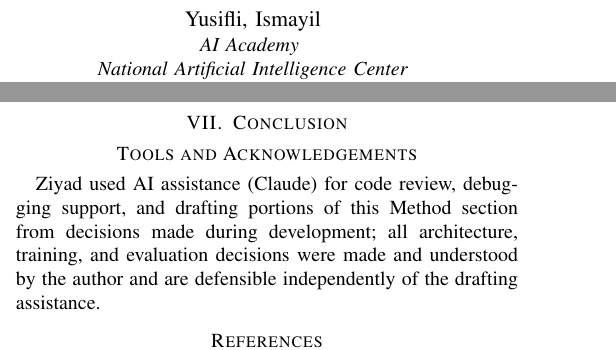
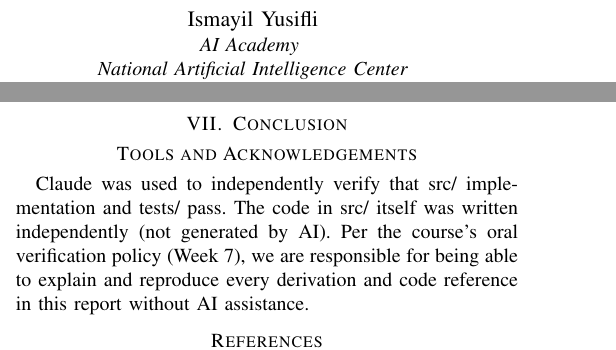
Before and after one commit to thedarkstringg/team-Sigmoid, a LaTeX paper (report/report.tex): two parts of the columns of pages 1 and 2 of 2, joined at a grey line, cut so that both start at the same text. Compiled offline with pdfLaTeX.

```diff
--- a/report/report.tex
+++ b/report/report.tex
@@ -240,14 +239,10 @@
 
 \section*{Tools and Acknowledgements}
 % TODO: each team member should add a brief, honest note on any
-% substantial AI assistance used for their section/code, per the brief's
-% academic-integrity disclosure requirement. Placeholder below for Ziyad's
-% portion; others to add their own.
-Ziyad used AI assistance (Claude) for code review, debugging support, and
-drafting portions of this Method section from decisions made during
-development; all architecture, training, and evaluation decisions were
-made and understood by the author and are defensible independently of
-the drafting assistance.
+Claude was used to independently verify that src/ implementation and tests/ pass. The code in src/ itself was written independently (not generated by AI). Per the course’s oral verification policy (Week 7), we are responsible for being able to
+explain and reproduce every derivation and code reference in
+this report without AI assistance.
+
 
 \begin{thebibliography}{00}
 \bibitem{gueck2024} C. G\"{u}ck and C. Roelofs, ``Wind Turbine SCADA Data
```
Also changed, not shown: report/report.tex (11 more changed lines).
